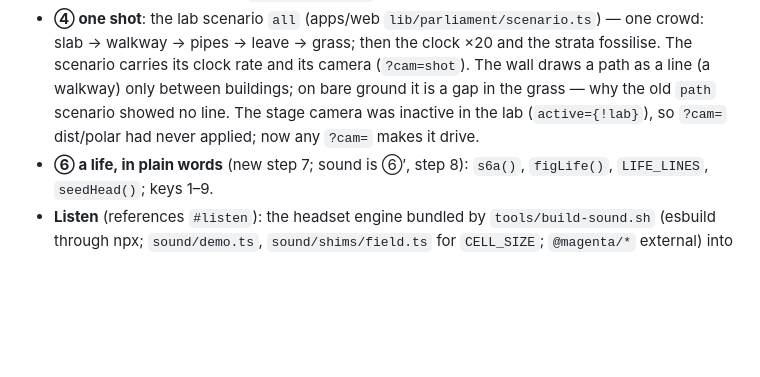
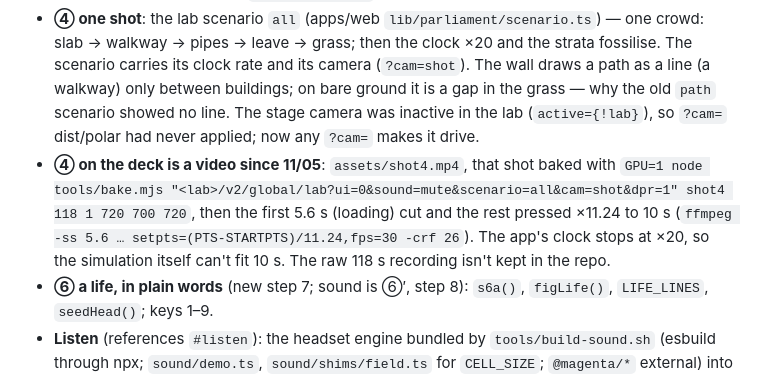
Before and after one commit to Purpleshifted/epoch, a Markdown page: poster-motion/README.md, the part around the change. GitHub-like rendering; blank space fills up the shorter version.

```diff
--- a/poster-motion/README.md
+++ b/poster-motion/README.md
@@ -133,6 +133,7 @@ PAGE=poster.html node poster-motion/tools/render.mjs  # 지난 시안
 - **Landing**: the render by default; `?live=1` = the live column (a 24-minute test column framed whole). The live iframe had `z-index:2` and painted over the canvas — the title and the credits vanished the moment it went live; the still now precedes the iframe in the DOM instead.
 - **Phone**: a design of its own — a sticky square window onto the live deck, panned to each section's diagram by `CROP` keyframes (`phoneView()`), the home as an image, themed cards; the phone test is the stylesheet's media query (`innerWidth` lies under emulation). `body` must not be a scroll container or `position:sticky` never engages.
 - **④ one shot**: the lab scenario `all` (apps/web `lib/parliament/scenario.ts`) — one crowd: slab → walkway → pipes → leave → grass; then the clock ×20 and the strata fossilise. The scenario carries its clock rate and its camera (`?cam=shot`). The wall draws a path as a line (a walkway) only between buildings; on bare ground it is a gap in the grass — why the old `path` scenario showed no line. The stage camera was inactive in the lab (`active={!lab}`), so `?cam=` dist/polar had never applied; now any `?cam=` makes it drive.
+- **④ on the deck is a video since 11/05**: `assets/shot4.mp4`, that shot baked with `GPU=1 node tools/bake.mjs "<lab>/v2/global/lab?ui=0&sound=mute&scenario=all&cam=shot&dpr=1" shot4 118 1 720 700 720`, then the first 5.6 s (loading) cut and the rest pressed ×11.24 to 10 s (`ffmpeg -ss 5.6 … setpts=(PTS-STARTPTS)/11.24,fps=30 -crf 26`). The app's clock stops at ×20, so the simulation itself can't fit 10 s. The raw 118 s recording isn't kept in the repo.
 - **⑥ a life, in plain words** (new step 7; sound is ⑥′, step 8): `s6a()`, `figLife()`, `LIFE_LINES`, `seedHead()`; keys 1–9.
 - **Listen** (references `#listen`): the headset engine bundled by `tools/build-sound.sh` (esbuild through npx; `sound/demo.ts`, `sound/shims/field.ts` for `CELL_SIZE`; `@magenta/*` external) into `assets/sound-demo.js`; `window.HomoSound.{play,stop,state,setMaster}`. Rebuild after any change under `apps/web/src/lib/sound`.
 - Tools: `tools/shots.mjs` (a series of screenshots of one page), `GPU=1`/`PORT=` for `shot.mjs`.
```
Also changed, not shown: poster-motion/assets/shot4.jpg (added), 2 other files.
